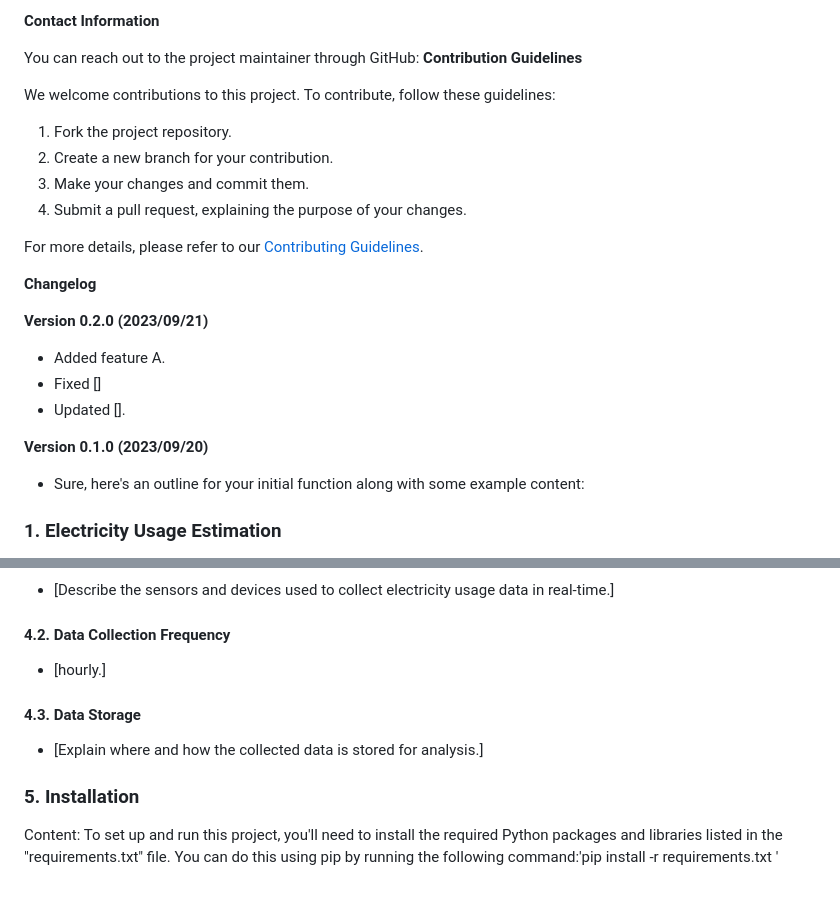
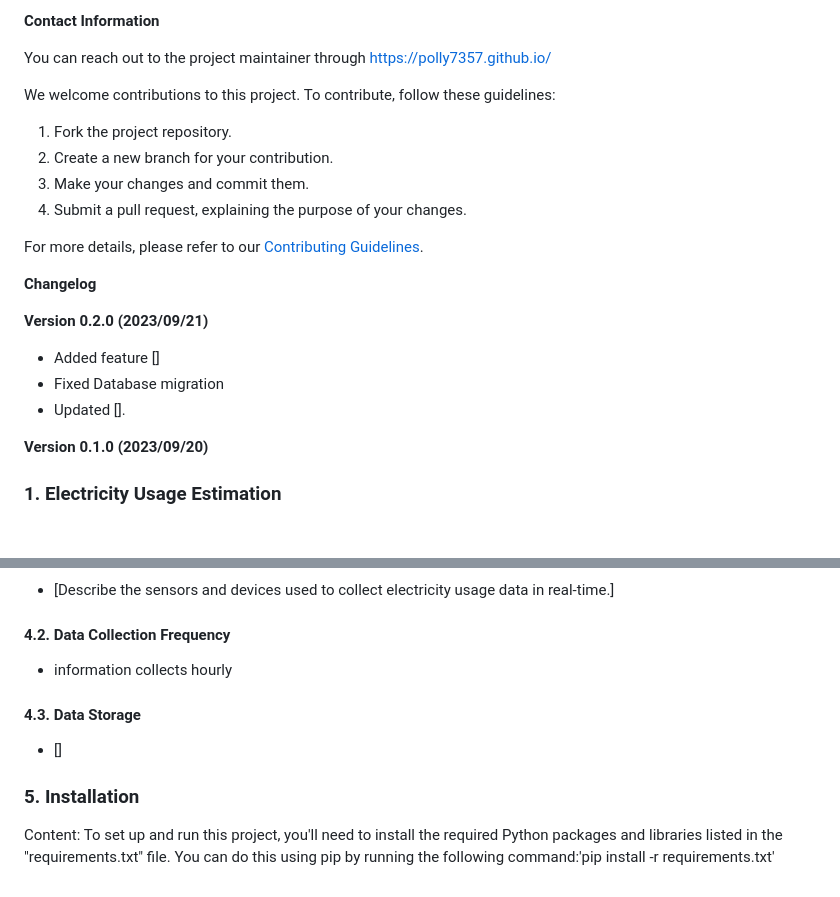
Before and after one commit to Polly7357/ai-proj, a Markdown page: README.md, 2 parts joined by grey strips. Drawn GitHub-style; blank space fills up the shorter version.

```diff
--- a/README.md
+++ b/README.md
@@ -15,8 +15,7 @@ By using this software, you agree to the following terms and conditions:
 
 **Contact Information**
 
-You can reach out to the project maintainer through GitHub:
-**Contribution Guidelines**
+You can reach out to the project maintainer through https://polly7357.github.io/
 
 We welcome contributions to this project. To contribute, follow these guidelines:
 
@@ -31,13 +30,12 @@ For more details, please refer to our [Contributing Guidelines](link-to-contribu
 
 **Version 0.2.0 (2023/09/21)**
 
-- Added feature A.
-- Fixed []
+- Added feature []
+- Fixed Database migration
 - Updated [].
 
 **Version 0.1.0 (2023/09/20)**
 
-- Sure, here's an outline for your initial function along with some example content:
 
 ### 1. Electricity Usage Estimation
 
@@ -89,13 +87,12 @@ This section discusses the real-time collection of AIoT (Artificial Intelligence
 - [Describe the sensors and devices used to collect electricity usage data in real-time.]
 
 #### 4.2. Data Collection Frequency
-- [hourly.]
+- information collects hourly
 
 #### 4.3. Data Storage
-- [Explain where and how the collected data is stored for analysis.]
+- []
 
 
 ### 5. Installation
 Content:
-To set up and run this project, you'll need to install the required Python packages and libraries listed in the "requirements.txt" file. You can do this using pip by running the following command:'pip install -r requirements.txt
-'
+To set up and run this project, you'll need to install the required Python packages and libraries listed in the "requirements.txt" file. You can do this using pip by running the following command:'pip install -r requirements.txt'
```
